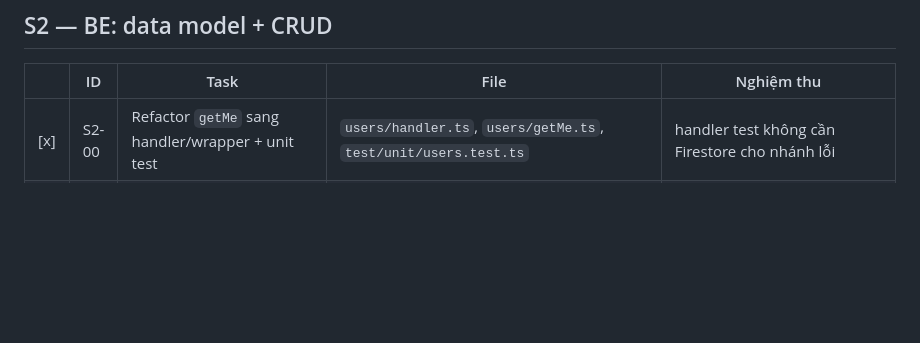
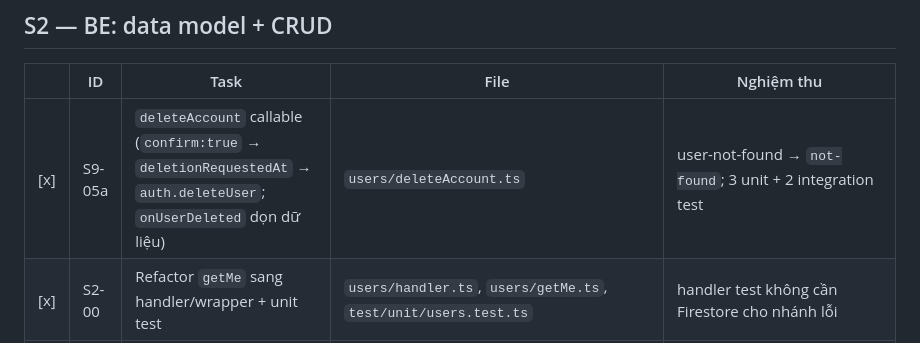
Before and after one commit to doxuto/oneai, a Markdown page: docs/14-EXECUTION-PLAN.md, the part around the change. GitHub-like rendering; blank space fills up the shorter version.

Commit message:
[docs][repo] Ledger + README: deleteAccount, 28 functions, 150 unit / 114 integration tests

```diff
--- a/docs/14-EXECUTION-PLAN.md
+++ b/docs/14-EXECUTION-PLAN.md
@@ -42,6 +42,7 @@ không mock `firebase-admin`, chỉ đổi `db` bằng emulator.
 
 | | ID | Task | File | Nghiệm thu |
 |---|---|---|---|---|
+| [x] | S9-05a | `deleteAccount` callable (`confirm:true` → `deletionRequestedAt` → `auth.deleteUser`; `onUserDeleted` dọn dữ liệu) | `users/deleteAccount.ts` | user-not-found → `not-found`; 3 unit + 2 integration test |
 | [x] | S2-00 | Refactor `getMe` sang handler/wrapper + unit test | `users/handler.ts`, `users/getMe.ts`, `test/unit/users.test.ts` | handler test không cần Firestore cho nhánh lỗi |
 | [x] | S2-01 | `createMinute` | `minutes/types.ts`, `minutes/_shared.ts`, `minutes/handler.ts`, `minutes/createMinute.ts` | trả `minuteId` + upload path; doc `status:"uploading"`; `sourceType` ∈ audio\|pdf; `sizeBytes` ≤ 300MB |
 | [x] | S2-02 | `listMinutes` | `minutes/listMinutes.ts` + handler | cursor `[createdAtMillis, id]`; `tagIds` ≤10; sort enum; **thiếu index → ném `failed-precondition`, không trả rỗng** |
```
Also changed, not shown: 1 other file.
